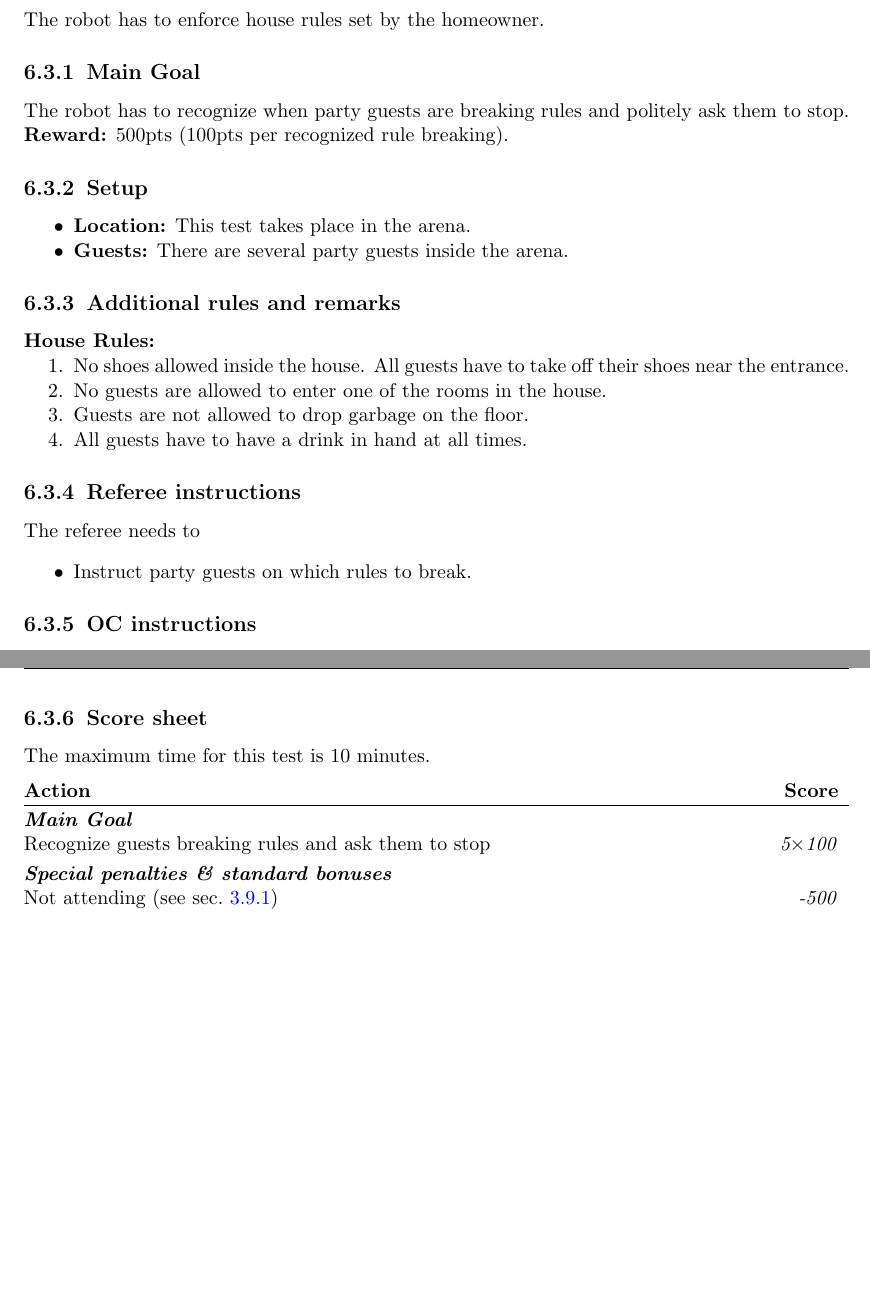
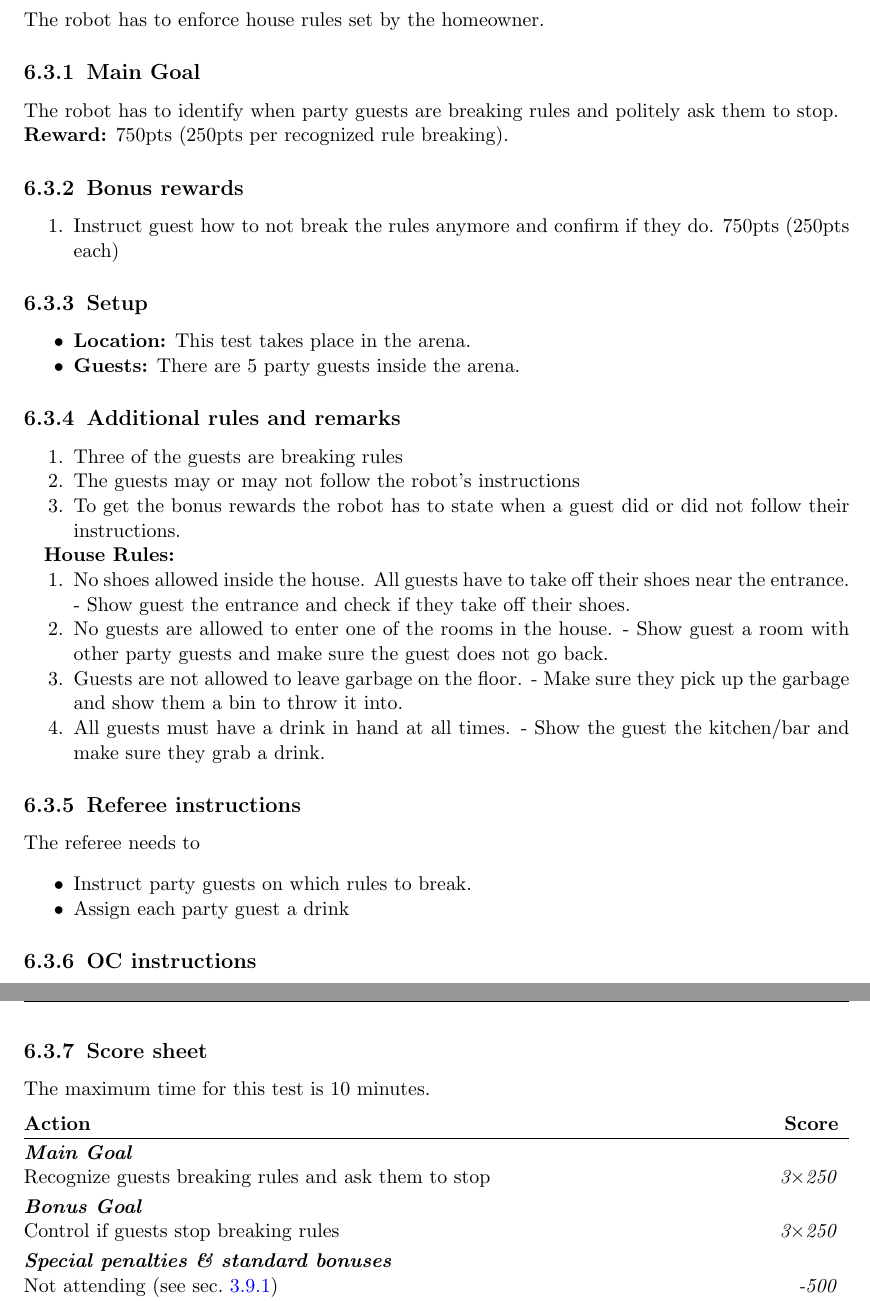
Before and after one commit to RoboCupAtHome/RuleBook, a LaTeX thesis (Rulebook.tex, which reads scoresheets/SticklerRules.tex, tasks/SticklerForRules.tex): two parts of pages 62 and 63 of 66, joined at a grey line, cut so that both start at the same text, the shorter picture padded with empty space. Compiled offline with pdfLaTeX.

Commit message:
Addressed some comments by mauricio and caleb. Added control the rules as bonus goal.

```diff
--- a/scoresheets/SticklerRules.tex
+++ b/scoresheets/SticklerRules.tex
@@ -3,7 +3,9 @@ The maximum time for this test is 10 minutes.
 
 \begin{scorelist}
 	\scoreheading{Main Goal}
-	\scoreitem[5]{100}{Recognize guests breaking rules and ask them to stop}
+	\scoreitem[3]{250}{Recognize guests breaking rules and ask them to stop}
+	\scoreheading{Bonus Goal}
+	\scoreitem[3]{250}{Control if guests stop breaking rules}
 \end{scorelist}
 
 
--- a/tasks/SticklerForRules.tex
+++ b/tasks/SticklerForRules.tex
@@ -3,31 +3,44 @@ The robot has to enforce house rules set by the homeowner.
 
 
 \subsection{Main Goal}
-The robot has to recognize when party guests are breaking rules and politely ask them to stop.
+The robot has to identify when party guests are breaking rules and politely ask them to stop.
 
-\noindent\textbf{Reward:} 500pts (100pts per recognized rule breaking).
+\noindent\textbf{Reward:} 750pts (250pts per recognized rule breaking).
+
+\subsection{Bonus rewards}
+\begin{enumerate}[nosep]
+	\item Instruct guest how to not break the rules anymore and confirm if they do. 750pts (250pts each)
+\end{enumerate}
 
 \subsection{Setup}
 \begin{itemize}[nosep]
 	\item \textbf{Location:} This test takes place in the arena.
-	\item \textbf{Guests:} There are several party guests inside the arena.
+	\item \textbf{Guests:} There are 5 party guests inside the arena.
 \end{itemize}
 
 
 \subsection{Additional rules and remarks}
+\begin{enumerate}[nosep]
+	\item Three of the guests are breaking rules
+	\item The guests may or may not follow the robot's instructions
+	\item To get the bonus rewards the robot has to state when a guest did or did not follow their instructions.
+\end{enumerate}
+
 \textbf{House Rules:}
 \begin{enumerate}[nosep]
-	\item No shoes allowed inside the house. All guests have to take off their shoes near the entrance.
-	\item No guests are allowed to enter one of the rooms in the house.
-	\item Guests are not allowed to drop garbage on the floor.
-	\item All guests have to have a drink in hand at all times.
+	\item No shoes allowed inside the house. All guests have to take off their shoes near the entrance. - Show guest the entrance and check if they take off their shoes.
+	\item No guests are allowed to enter one of the rooms in the house. - Show guest a room with other party guests and make sure the guest does not go back.
+	\item Guests are not allowed to leave garbage on the floor. - Make sure they pick up the garbage and show them a bin to throw it into.
+	\item All guests must have a drink in hand at all times. - Show the guest the kitchen/bar and make sure they grab a drink.
 \end{enumerate}
+
 
 \subsection{Referee instructions}
 
 The referee needs to
 \begin{itemize}
 	\item Instruct party guests on which rules to break.
+	\item Assign each party guest a drink
 \end{itemize}
 
 \subsection{OC instructions}
```
